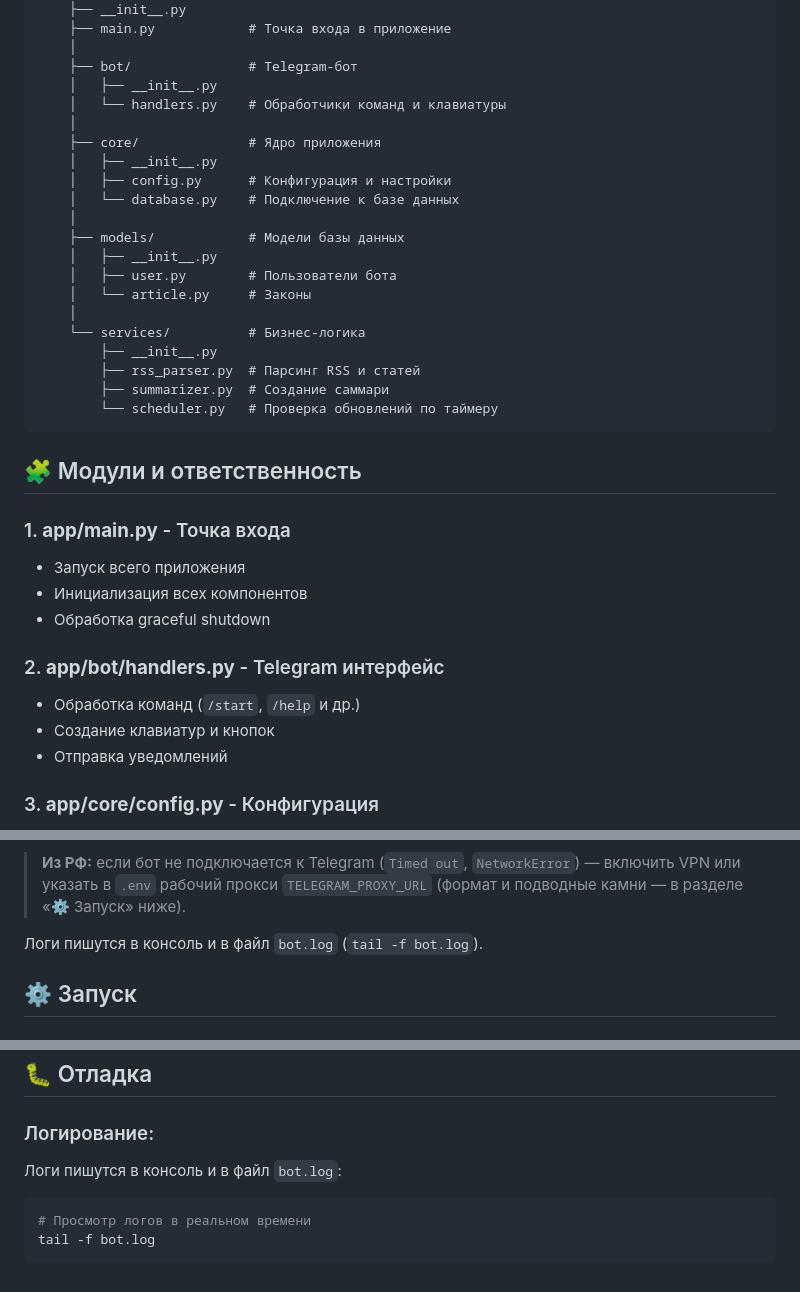
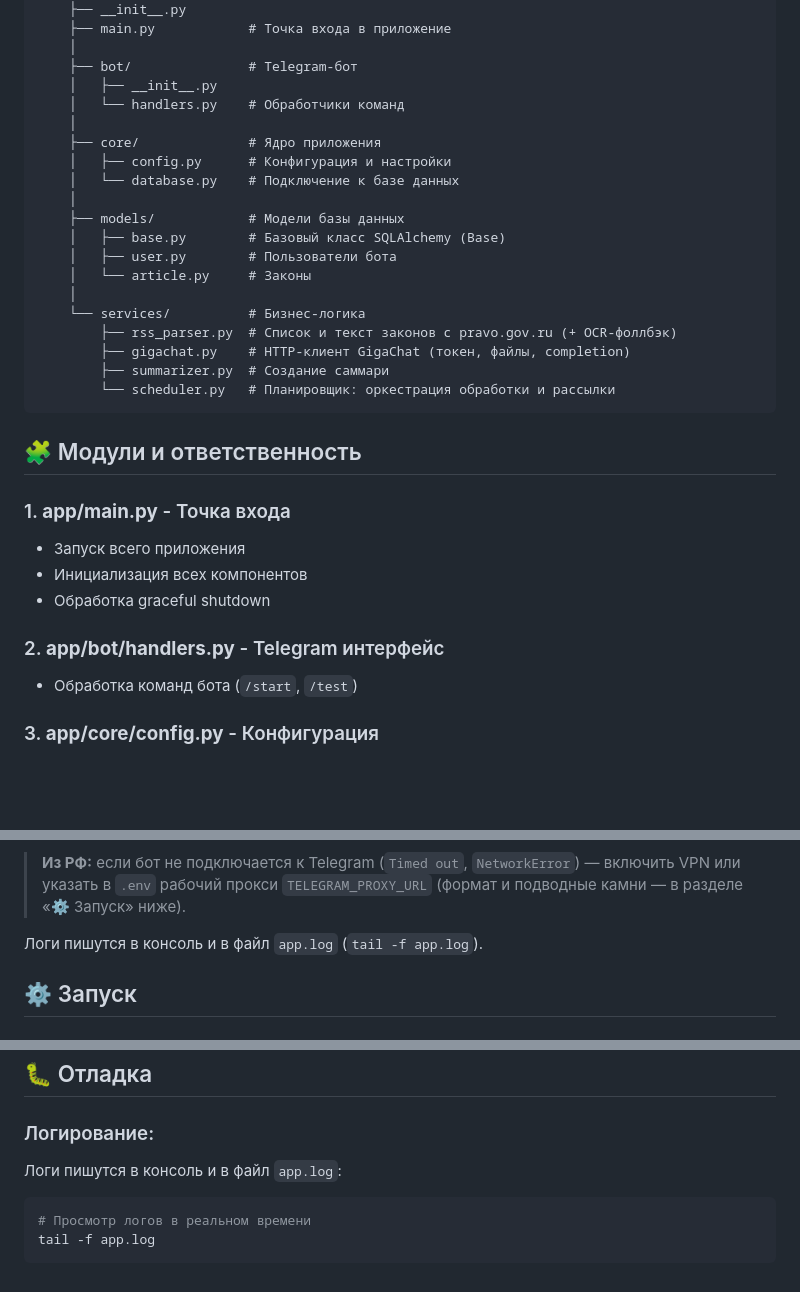
Before and after one commit to Lotreamaun/news_detector, a Markdown page: README.md, 3 parts joined by grey strips. Drawn GitHub-style; blank space fills up the shorter version.

````diff
--- a/README.md
+++ b/README.md
@@ -40,23 +43,22 @@ news_detector/
     │
     ├── bot/               # Telegram-бот
     │   ├── __init__.py
-    │   └── handlers.py    # Обработчики команд и клавиатуры
+    │   └── handlers.py    # Обработчики команд
     │
     ├── core/              # Ядро приложения
-    │   ├── __init__.py
     │   ├── config.py      # Конфигурация и настройки
     │   └── database.py    # Подключение к базе данных
     │
     ├── models/            # Модели базы данных
-    │   ├── __init__.py
+    │   ├── base.py        # Базовый класс SQLAlchemy (Base)
     │   ├── user.py        # Пользователи бота
     │   └── article.py     # Законы
     │
     └── services/          # Бизнес-логика
-        ├── __init__.py
-        ├── rss_parser.py  # Парсинг RSS и статей
+        ├── rss_parser.py  # Список и текст законов с pravo.gov.ru (+ OCR-фоллбэк)
+        ├── gigachat.py    # HTTP-клиент GigaChat (токен, файлы, completion)
         ├── summarizer.py  # Создание саммари
-        └── scheduler.py   # Проверка обновлений по таймеру
+        └── scheduler.py   # Планировщик: оркестрация обработки и рассылки
 ```
 
 ## 🧩 Модули и ответственность
@@ -67,9 +69,7 @@ news_detector/
 - Обработка graceful shutdown
 
 ### 2. **app/bot/handlers.py** - Telegram интерфейс
-- Обработка команд (`/start`, `/help` и др.)
-- Создание клавиатур и кнопок
-- Отправка уведомлений
+- Обработка команд бота (`/start`, `/test`)
 
 ### 3. **app/core/config.py** - Конфигурация
 - Загрузка переменных окружения из `.env`
@@ -165,7 +169,7 @@ news_detector/
 > включить VPN или указать в `.env` рабочий прокси `TELEGRAM_PROXY_URL`
 > (формат и подводные камни — в разделе «⚙️ Запуск» ниже).
 
-Логи пишутся в консоль и в файл `bot.log` (`tail -f bot.log`).
+Логи пишутся в консоль и в файл `app.log` (`tail -f app.log`).
 
 ## ⚙️ Запуск
 
@@ -251,8 +255,8 @@ python -c "from app.core.config import Config; print(Config.load())"
 ## 🐛 Отладка
 
 ### Логирование:
-Логи пишутся в консоль и в файл `bot.log`:
+Логи пишутся в консоль и в файл `app.log`:
 ```bash
 # Просмотр логов в реальном времени
-tail -f bot.log
+tail -f app.log
 ```
````
Also changed, not shown: other parts of README.md (+29 -22 lines).
